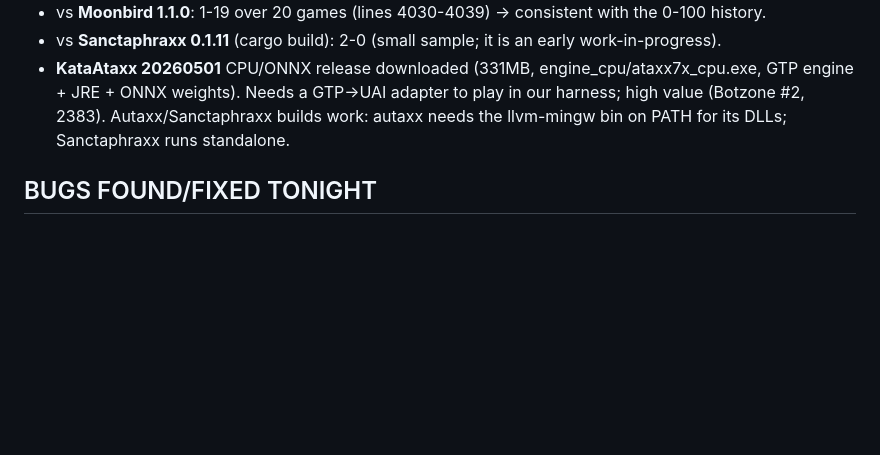
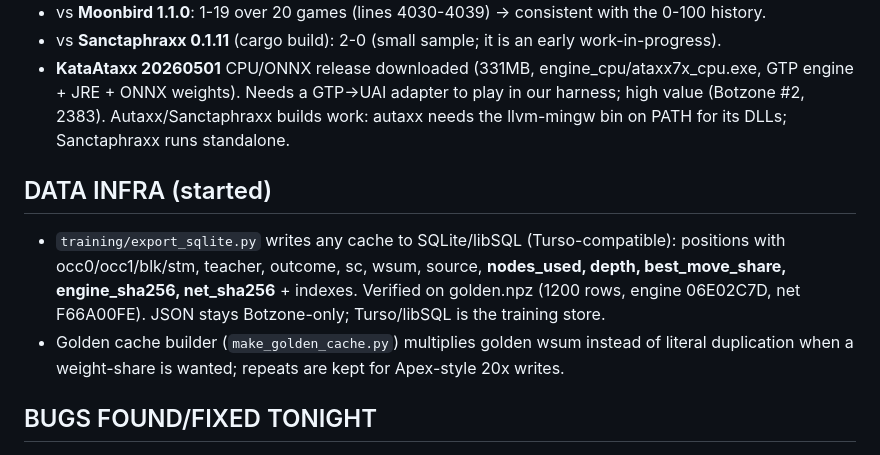
Before and after one commit to titaniummachine1/titanium-ataxx, a Markdown page: BACKLOG.md, the part around the change. GitHub-like rendering; blank space fills up the shorter version.

Commit message:
backlog: data infra (SQLite/Turso provenance exporter)

```diff
--- a/BACKLOG.md
+++ b/BACKLOG.md
@@ -108,6 +108,15 @@ Iron laws unchanged: main untouchable; proven-ahead merges only; 5k = quality, t
   (Botzone #2, 2383). Autaxx/Sanctaphraxx builds work: autaxx needs the llvm-mingw bin on PATH
   for its DLLs; Sanctaphraxx runs standalone.
 
+## DATA INFRA (started)
+
+- `training/export_sqlite.py` writes any cache to SQLite/libSQL (Turso-compatible): positions
+  with occ0/occ1/blk/stm, teacher, outcome, sc, wsum, source, **nodes_used, depth,
+  best_move_share, engine_sha256, net_sha256** + indexes. Verified on golden.npz (1200 rows,
+  engine 06E02C7D, net F66A00FE). JSON stays Botzone-only; Turso/libSQL is the training store.
+- Golden cache builder (`make_golden_cache.py`) multiplies golden wsum instead of literal
+  duplication when a weight-share is wanted; repeats are kept for Apex-style 20x writes.
+
 ## BUGS FOUND/FIXED TONIGHT
 
 - **FUSED-BAG q2 OFFSET (Wq2fix, critical)**: q2 indices were materialized as AR2+Q (0..9215)
```
